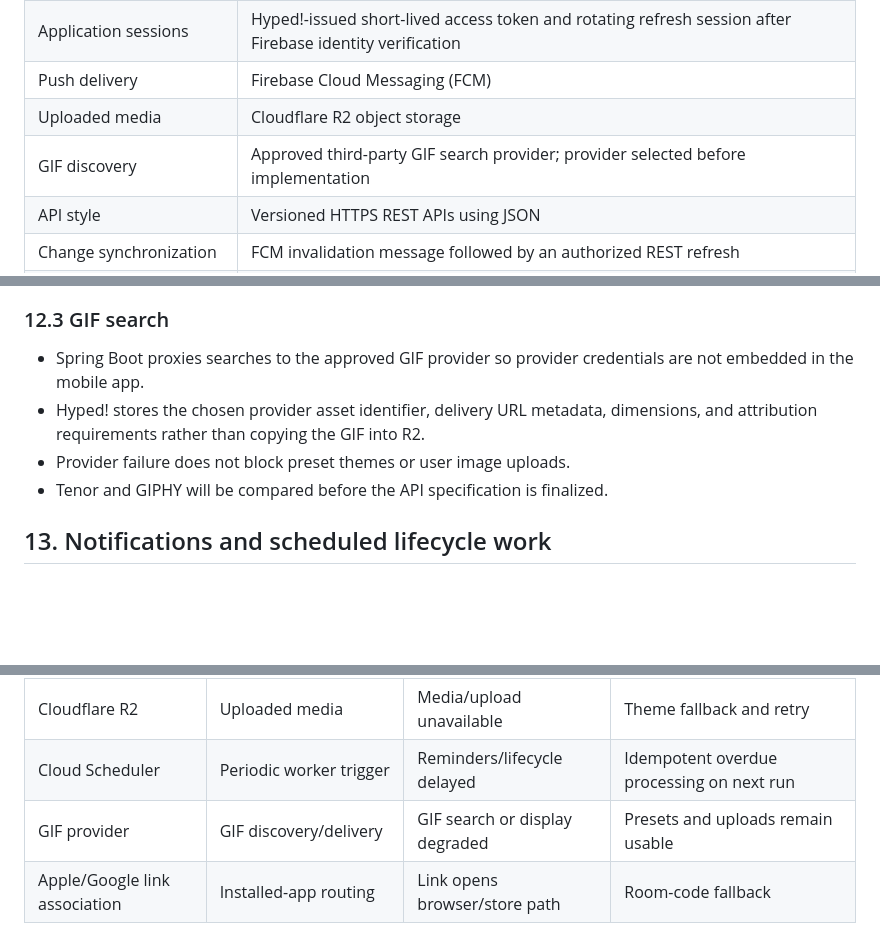
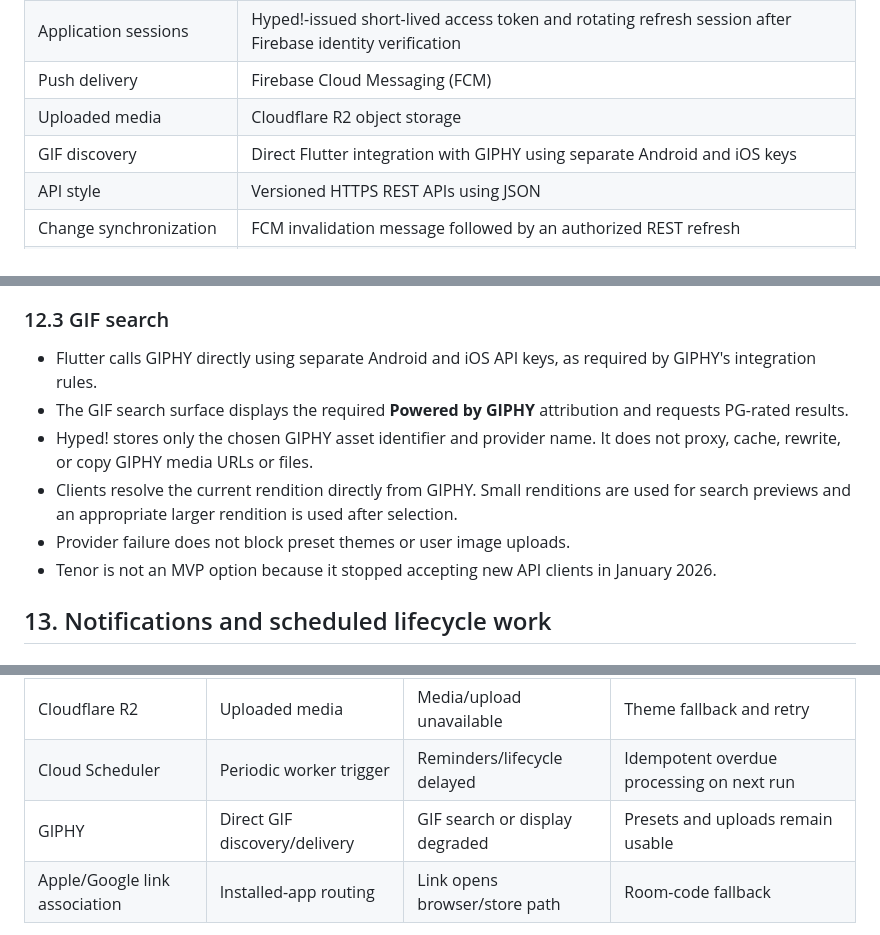
Before and after one commit to cosmoimai/Hyped, a Markdown page: docs/05-hld.md, 3 parts joined by grey strips. Rendered like a GitHub page; blank space fills up the shorter version.

Commit message:
docs: correct GIPHY integration architecture

```diff
--- a/docs/05-hld.md
+++ b/docs/05-hld.md
@@ -36,7 +36,7 @@ The MVP architecture shall:
 | Application sessions | Hyped!-issued short-lived access token and rotating refresh session after Firebase identity verification |
 | Push delivery | Firebase Cloud Messaging (FCM) |
 | Uploaded media | Cloudflare R2 object storage |
-| GIF discovery | Approved third-party GIF search provider; provider selected before implementation |
+| GIF discovery | Direct Flutter integration with GIPHY using separate Android and iOS keys |
 | API style | Versioned HTTPS REST APIs using JSON |
 | Change synchronization | FCM invalidation message followed by an authorized REST refresh |
 | Countdown ticks | Calculated locally from the stored event instant |
@@ -326,10 +327,12 @@ sequenceDiagram
 
 ### 12.3 GIF search
 
-- Spring Boot proxies searches to the approved GIF provider so provider credentials are not embedded in the mobile app.
-- Hyped! stores the chosen provider asset identifier, delivery URL metadata, dimensions, and attribution requirements rather than copying the GIF into R2.
+- Flutter calls GIPHY directly using separate Android and iOS API keys, as required by GIPHY's integration rules.
+- The GIF search surface displays the required **Powered by GIPHY** attribution and requests PG-rated results.
+- Hyped! stores only the chosen GIPHY asset identifier and provider name. It does not proxy, cache, rewrite, or copy GIPHY media URLs or files.
+- Clients resolve the current rendition directly from GIPHY. Small renditions are used for search previews and an appropriate larger rendition is used after selection.
 - Provider failure does not block preset themes or user image uploads.
-- Tenor and GIPHY will be compared before the API specification is finalized.
+- Tenor is not an MVP option because it stopped accepting new API clients in January 2026.
 
 ## 13. Notifications and scheduled lifecycle work
 
@@ -514,7 +517,7 @@ Redis, Kafka, Kubernetes, service mesh, and microservices are not part of the MV
 | Firebase Cloud Messaging | Push and invalidation delivery | Push delayed or lost | Refresh on app open/resume; durable outbox retry |
 | Cloudflare R2 | Uploaded media | Media/upload unavailable | Theme fallback and retry |
 | Cloud Scheduler | Periodic worker trigger | Reminders/lifecycle delayed | Idempotent overdue processing on next run |
-| GIF provider | GIF discovery/delivery | GIF search or display degraded | Presets and uploads remain usable |
+| GIPHY | Direct GIF discovery/delivery | GIF search or display degraded | Presets and uploads remain usable |
 | Apple/Google link association | Installed-app routing | Link opens browser/store path | Room-code fallback |
 
 Each dependency's quotas, terms, region availability, pricing, and data handling must be checked again before production launch.
```
Also changed, not shown: other parts of docs/05-hld.md (+1 -0 lines).
